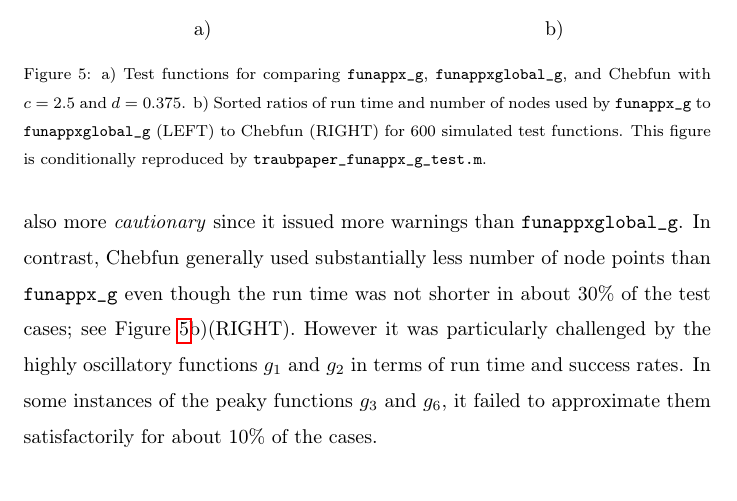
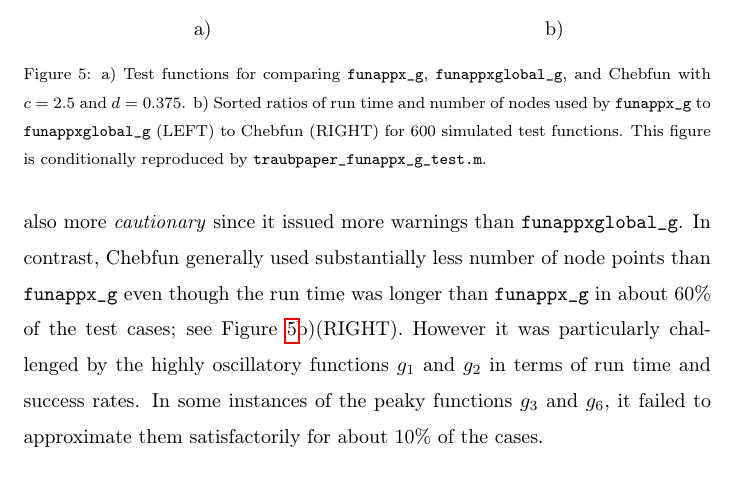
Before and after one commit to xtong5/LocalAdaptiveAppxOpt, a LaTeX paper (TraubMemorialPaper.tex, which reads examples.tex): part of page 24 of 26, cut so that both start at the same text. Compiled offline with pdfLaTeX.

Commit message:
Example 3.3: tiny changes.

```diff
--- a/examples.tex
+++ b/examples.tex
@@ -199,7 +199,7 @@ time and number of sampling points. It was also more \emph{cautionary} since it
 issued more warnings than \funappxglobalg.
 %
 In contrast, Chebfun generally used substantially less number of node points
-than \funappxg{} even though the run time was not shorter in about~30\% of the
+than \funappxg{} even though the run time was longer than \funappxg{} in about~60\% of the
 test cases; see Figure~\ref{fig:testfunctions}b)(RIGHT). However it was
 particularly challenged by the highly oscillatory functions $g_1$ and $g_2$ in
 terms of run time and success rates. In some instances of the peaky functions
```
